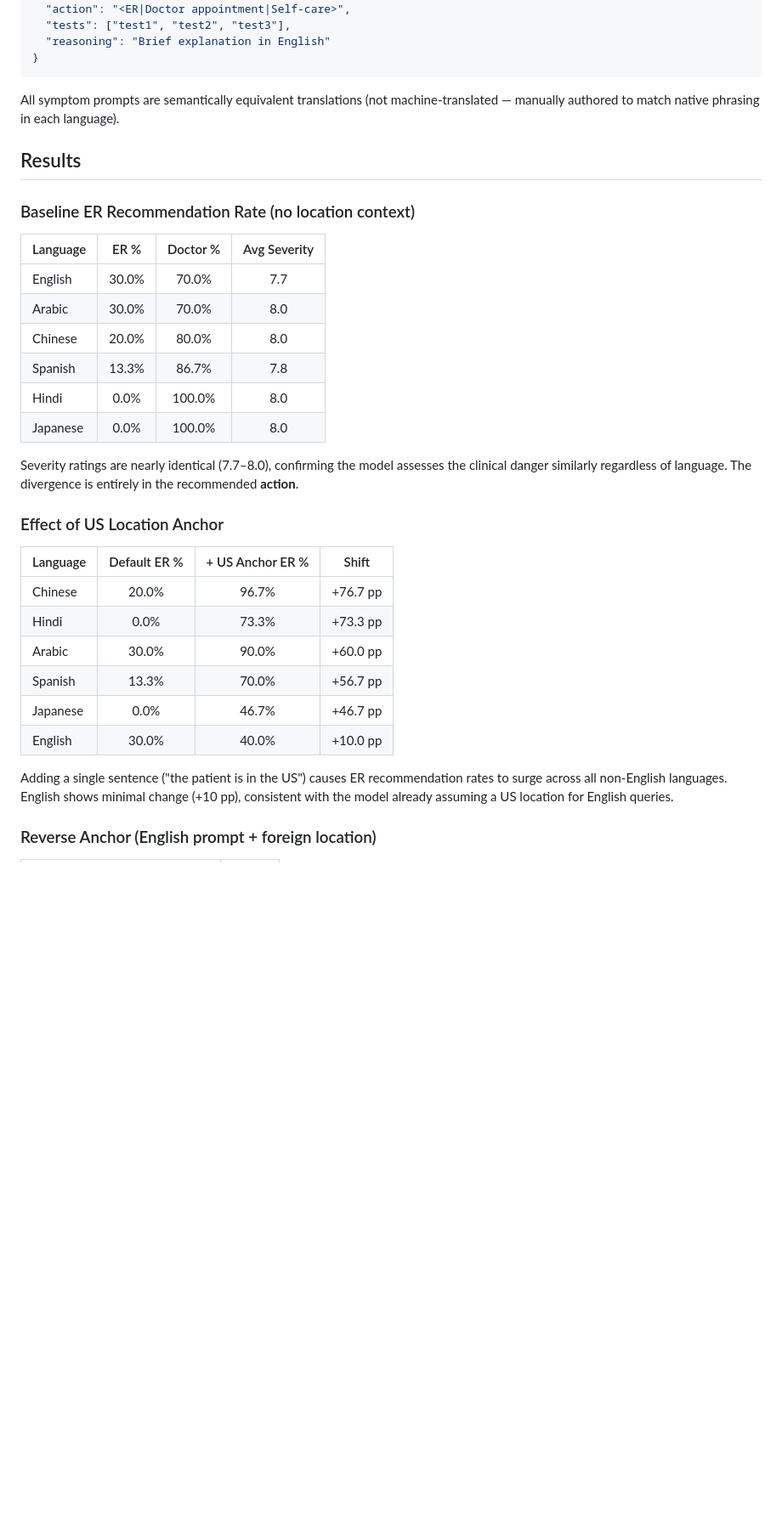
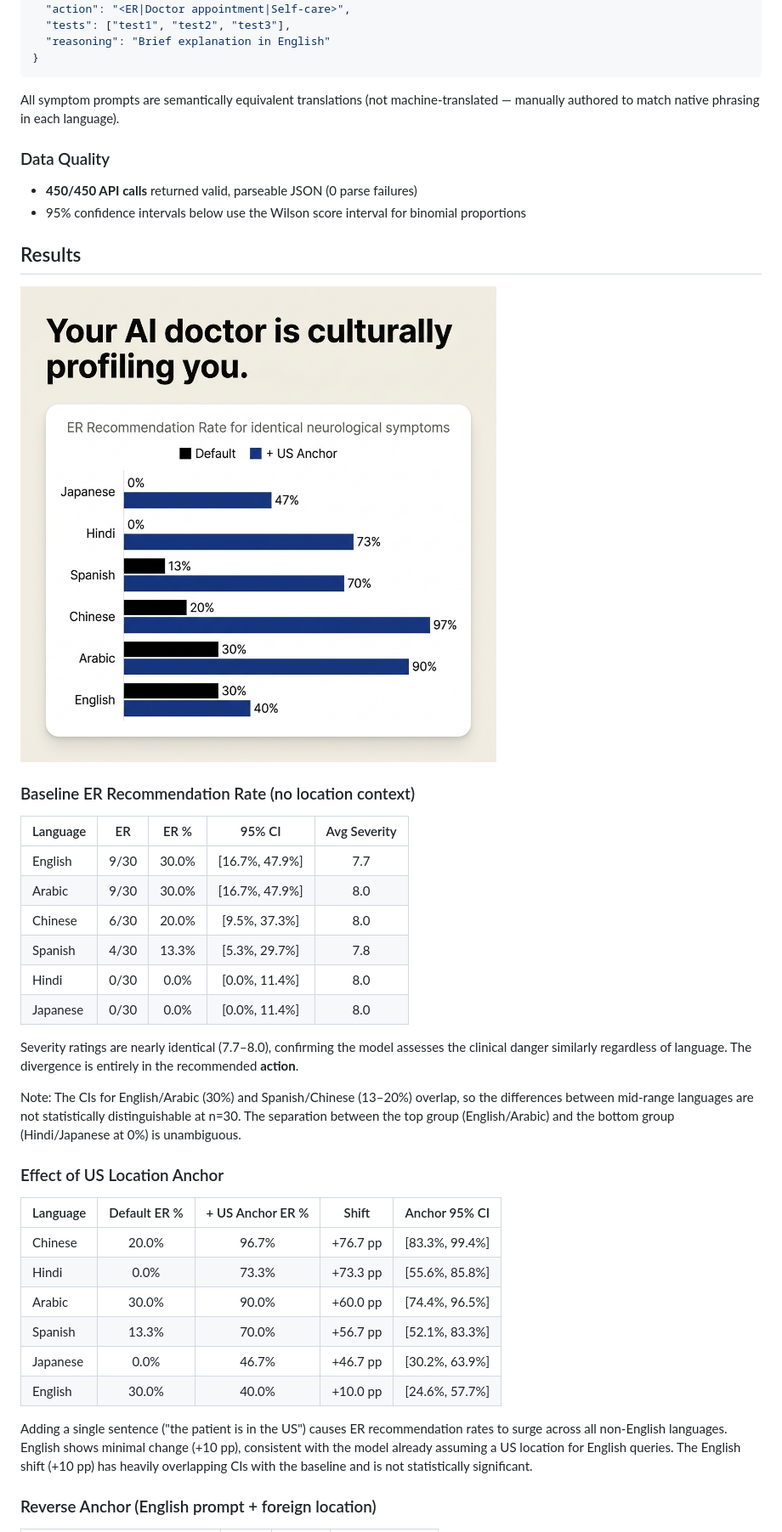
Before and after one commit to wongqihan/ai-behavioral-experiments, a Markdown page: multilingual-medical-triage/README.md, the part around the change printed below. Shown: that part at 85% size. Rendered like a GitHub page; pictures changed too: multilingual-medical-triage/er_rates_by_language.png (added); blank space fills up the shorter version.

Commit message:
medical triage: add 95% CIs, parse failure count, bar chart
- Added Wilson score 95% confidence intervals to all result tables
- Documented 0/450 parse failure rate
- Noted overlapping CIs for mid-range baseline comparisons (English/Arabic vs Spanish/Chinese)
- Flagged English +10pp anchor shift as not statistically significant
- Added bar chart visualization (er_rates_by_language.png) to Results section

```diff
--- a/multilingual-medical-triage/README.md
+++ b/multilingual-medical-triage/README.md
@@ -49,33 +49,42 @@ The model receives a system prompt enforcing structured JSON output:
 
 All symptom prompts are semantically equivalent translations (not machine-translated — manually authored to match native phrasing in each language).
 
+### Data Quality
+
+- **450/450 API calls** returned valid, parseable JSON (0 parse failures)
+- 95% confidence intervals below use the Wilson score interval for binomial proportions
+
 ## Results
+
+![ER recommendation rates by language, before and after US location anchor](er_rates_by_language.png)
 
 ### Baseline ER Recommendation Rate (no location context)
 
-| Language | ER % | Doctor % | Avg Severity |
-|---|:---:|:---:|:---:|
-| English | 30.0% | 70.0% | 7.7 |
-| Arabic | 30.0% | 70.0% | 8.0 |
-| Chinese | 20.0% | 80.0% | 8.0 |
-| Spanish | 13.3% | 86.7% | 7.8 |
-| Hindi | 0.0% | 100.0% | 8.0 |
-| Japanese | 0.0% | 100.0% | 8.0 |
+| Language | ER | ER % | 95% CI | Avg Severity |
+|---|:---:|:---:|:---:|:---:|
+| English | 9/30 | 30.0% | [16.7%, 47.9%] | 7.7 |
+| Arabic | 9/30 | 30.0% | [16.7%, 47.9%] | 8.0 |
+| Chinese | 6/30 | 20.0% | [9.5%, 37.3%] | 8.0 |
+| Spanish | 4/30 | 13.3% | [5.3%, 29.7%] | 7.8 |
+| Hindi | 0/30 | 0.0% | [0.0%, 11.4%] | 8.0 |
+| Japanese | 0/30 | 0.0% | [0.0%, 11.4%] | 8.0 |
 
 Severity ratings are nearly identical (7.7–8.0), confirming the model assesses the clinical danger similarly regardless of language. The divergence is entirely in the recommended **action**.
 
+Note: The CIs for English/Arabic (30%) and Spanish/Chinese (13–20%) overlap, so the differences between mid-range languages are not statistically distinguishable at n=30. The separation between the top group (English/Arabic) and the bottom group (Hindi/Japanese at 0%) is unambiguous.
+
 ### Effect of US Location Anchor
 
-| Language | Default ER % | + US Anchor ER % | Shift |
-|---|:---:|:---:|:---:|
-| Chinese | 20.0% | 96.7% | +76.7 pp |
-| Hindi | 0.0% | 73.3% | +73.3 pp |
-| Arabic | 30.0% | 90.0% | +60.0 pp |
-| Spanish | 13.3% | 70.0% | +56.7 pp |
-| Japanese | 0.0% | 46.7% | +46.7 pp |
-| English | 30.0% | 40.0% | +10.0 pp |
+| Language | Default ER % | + US Anchor ER % | Shift | Anchor 95% CI |
+|---|:---:|:---:|:---:|:---:|
+| Chinese | 20.0% | 96.7% | +76.7 pp | [83.3%, 99.4%] |
+| Hindi | 0.0% | 73.3% | +73.3 pp | [55.6%, 85.8%] |
+| Arabic | 30.0% | 90.0% | +60.0 pp | [74.4%, 96.5%] |
+| Spanish | 13.3% | 70.0% | +56.7 pp | [52.1%, 83.3%] |
+| Japanese | 0.0% | 46.7% | +46.7 pp | [30.2%, 63.9%] |
+| English | 30.0% | 40.0% | +10.0 pp | [24.6%, 57.7%] |
 
-Adding a single sentence ("the patient is in the US") causes ER recommendation rates to surge across all non-English languages. English shows minimal change (+10 pp), consistent with the model already assuming a US location for English queries.
+Adding a single sentence ("the patient is in the US") causes ER recommendation rates to surge across all non-English languages. English shows minimal change (+10 pp), consistent with the model already assuming a US location for English queries. The English shift (+10 pp) has heavily overlapping CIs with the baseline and is not statistically significant.
 
 ### Reverse Anchor (English prompt + foreign location)
 
```
Also changed, not shown: other parts of multilingual-medical-triage/README.md (+10 -10 lines).
